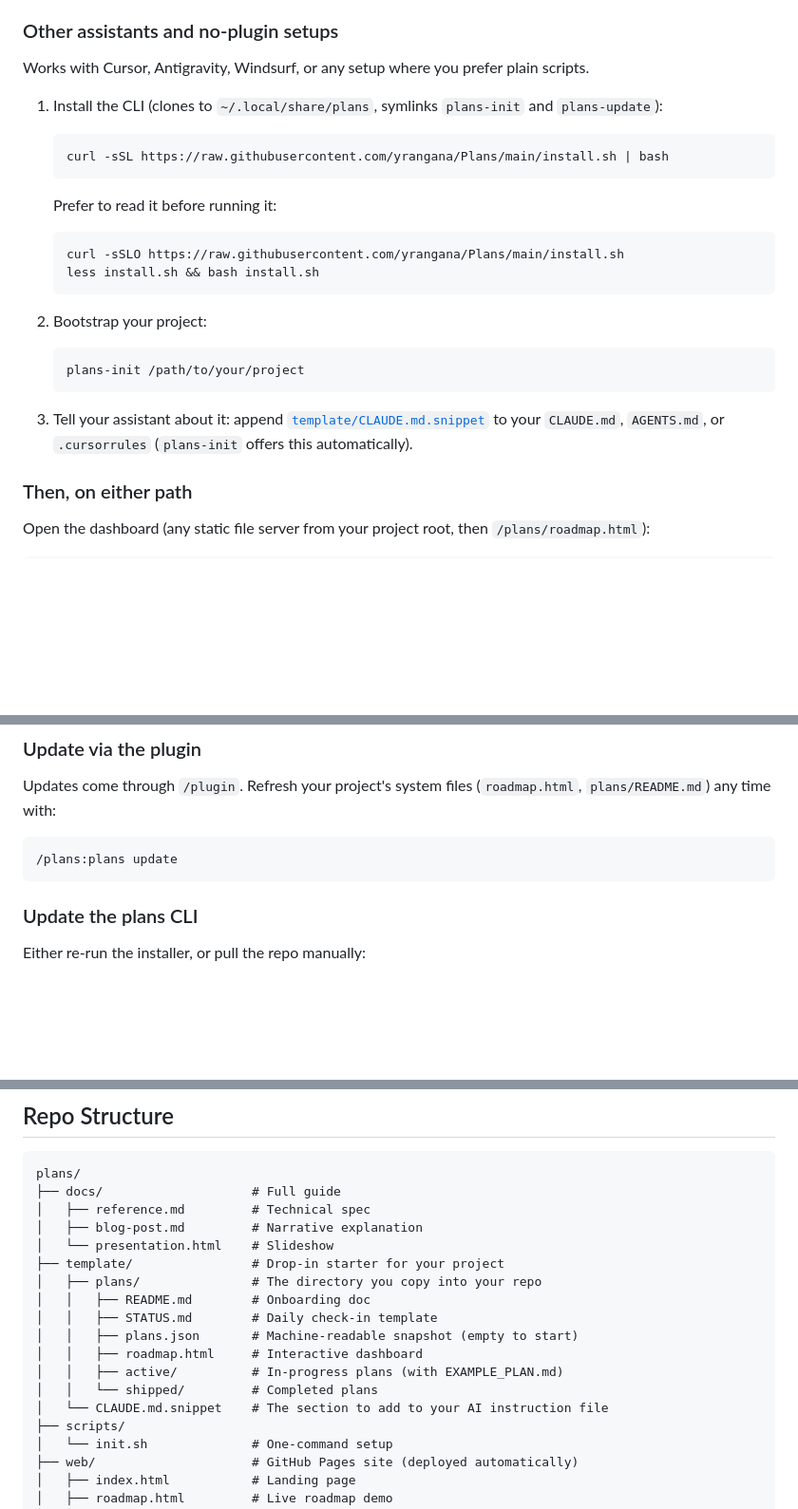
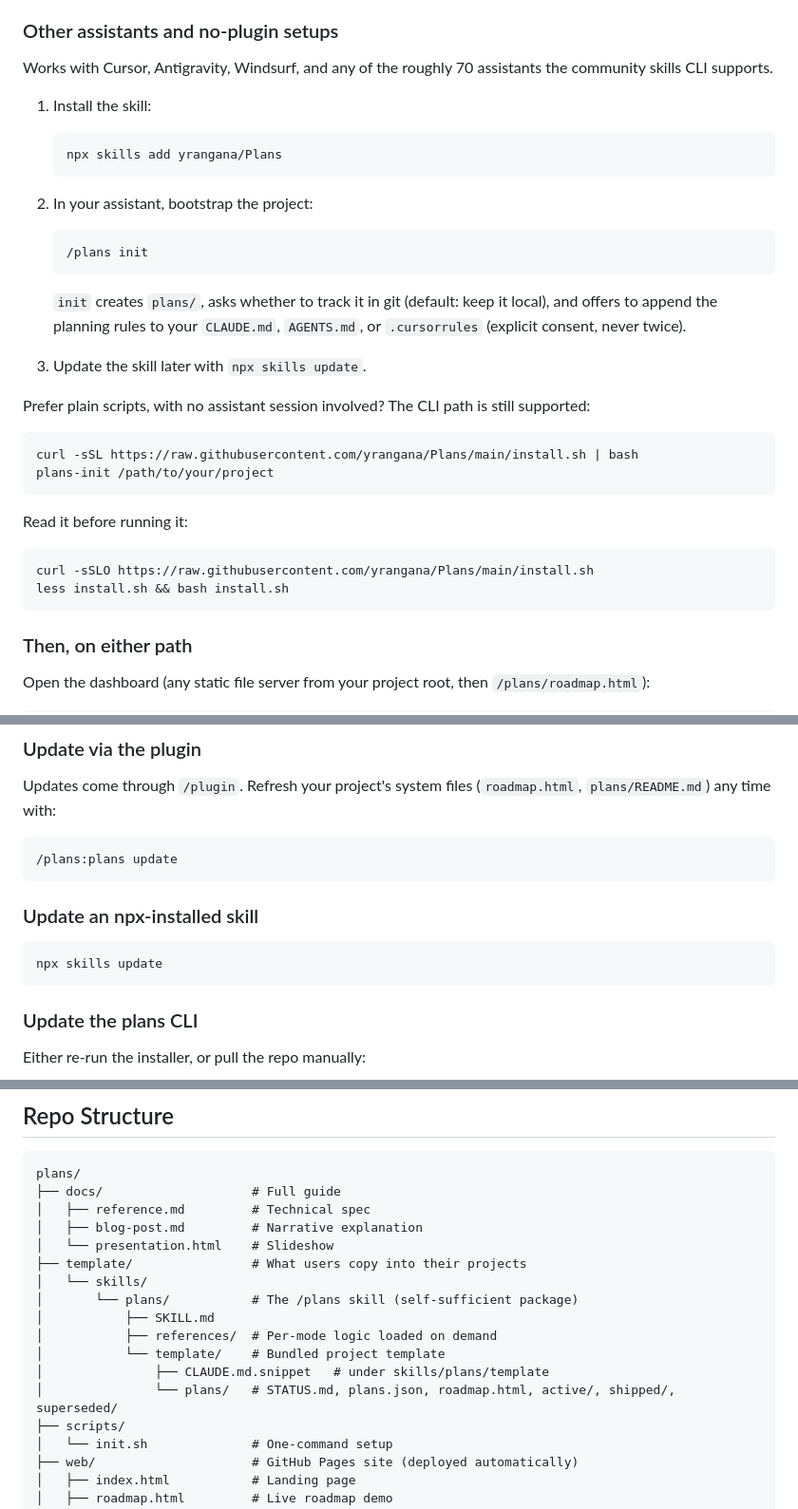
Before and after one commit to yrangana/Plans, a Markdown page: README.md, 3 parts joined by grey strips. Shown at 95% size. Drawn GitHub-style; blank space fills up the shorter version.

````diff
--- a/README.md
+++ b/README.md
@@ -67,28 +67,37 @@ Three steps: add the marketplace, install the plugin, bootstrap your project. `i
 
 ### Other assistants and no-plugin setups
 
-Works with Cursor, Antigravity, Windsurf, or any setup where you prefer plain scripts.
+Works with Cursor, Antigravity, Windsurf, and any of the roughly 70 assistants the community skills CLI supports.
 
-1. Install the CLI (clones to `~/.local/share/plans`, symlinks `plans-init` and `plans-update`):
+1. Install the skill:
 
    ```bash
-   curl -sSL https://raw.githubusercontent.com/yrangana/Plans/main/install.sh | bash
+   npx skills add yrangana/Plans
    ```
 
-   Prefer to read it before running it:
+2. In your assistant, bootstrap the project:
 
-   ```bash
-   curl -sSLO https://raw.githubusercontent.com/yrangana/Plans/main/install.sh
-   less install.sh && bash install.sh
+   ```text
+   /plans init
    ```
 
-2. Bootstrap your project:
+   `init` creates `plans/`, asks whether to track it in git (default: keep it local), and offers to append the planning rules to your `CLAUDE.md`, `AGENTS.md`, or `.cursorrules` (explicit consent, never twice).
 
-   ```bash
-   plans-init /path/to/your/project
-   ```
+3. Update the skill later with `npx skills update`.
 
-3. Tell your assistant about it: append [`template/CLAUDE.md.snippet`](template/CLAUDE.md.snippet) to your `CLAUDE.md`, `AGENTS.md`, or `.cursorrules` (`plans-init` offers this automatically).
+Prefer plain scripts, with no assistant session involved? The CLI path is still supported:
+
+```bash
+curl -sSL https://raw.githubusercontent.com/yrangana/Plans/main/install.sh | bash
+plans-init /path/to/your/project
+```
+
+Read it before running it:
+
+```bash
+curl -sSLO https://raw.githubusercontent.com/yrangana/Plans/main/install.sh
+less install.sh && bash install.sh
+```
 
 ### Then, on either path
 
@@ -114,6 +123,12 @@ Updates come through `/plugin`. Refresh your project's system files (`roadmap.ht
 
 ```text
 /plans:plans update
+```
+
+### Update an npx-installed skill
+
+```bash
+npx skills update
 ```
 
 ### Update the plans CLI
@@ -178,15 +193,14 @@ plans/
 │   ├── reference.md         # Technical spec
 │   ├── blog-post.md         # Narrative explanation
 │   └── presentation.html    # Slideshow
-├── template/                # Drop-in starter for your project
-│   ├── plans/               # The directory you copy into your repo
-│   │   ├── README.md        # Onboarding doc
-│   │   ├── STATUS.md        # Daily check-in template
-│   │   ├── plans.json       # Machine-readable snapshot (empty to start)
-│   │   ├── roadmap.html     # Interactive dashboard
-│   │   ├── active/          # In-progress plans (with EXAMPLE_PLAN.md)
-│   │   └── shipped/         # Completed plans
-│   └── CLAUDE.md.snippet    # The section to add to your AI instruction file
+├── template/                # What users copy into their projects
+│   └── skills/
+│       └── plans/           # The /plans skill (self-sufficient package)
+│           ├── SKILL.md
+│           ├── references/  # Per-mode logic loaded on demand
+│           └── template/    # Bundled project template
+│               ├── CLAUDE.md.snippet   # under skills/plans/template
+│               └── plans/   # STATUS.md, plans.json, roadmap.html, active/, shipped/, superseded/
 ├── scripts/
 │   └── init.sh              # One-command setup
 ├── web/                     # GitHub Pages site (deployed automatically)
````
Also changed, not shown: CLAUDE.md (+15 -13 lines), CONTRIBUTING.md (+1 -1 lines).
